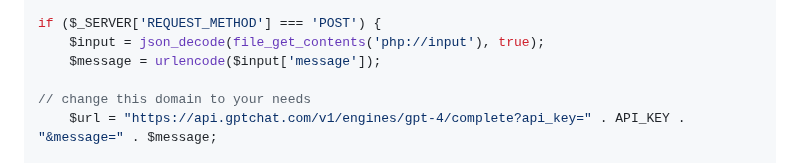
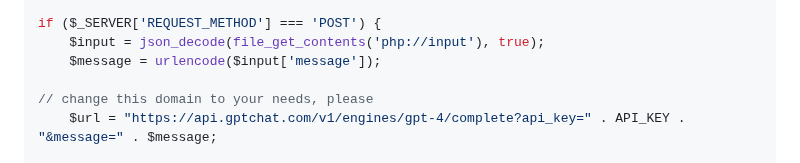
Before and after one commit to VolkanSah/GPT-API-Integration-in-HTML-CSS-with-JS-PHP, a Markdown page: README.md, the part around the change. Drawn GitHub-style.

```diff
--- a/README.md
+++ b/README.md
@@ -34,7 +34,7 @@ if ($_SERVER['REQUEST_METHOD'] === 'POST') {
     $input = json_decode(file_get_contents('php://input'), true);
     $message = urlencode($input['message']);
 
-// change this domain to your needs
+// change this domain to your needs, please
     $url = "https://api.gptchat.com/v1/engines/gpt-4/complete?api_key=" . API_KEY . "&message=" . $message;
 
     $response = file_get_contents($url);
```
